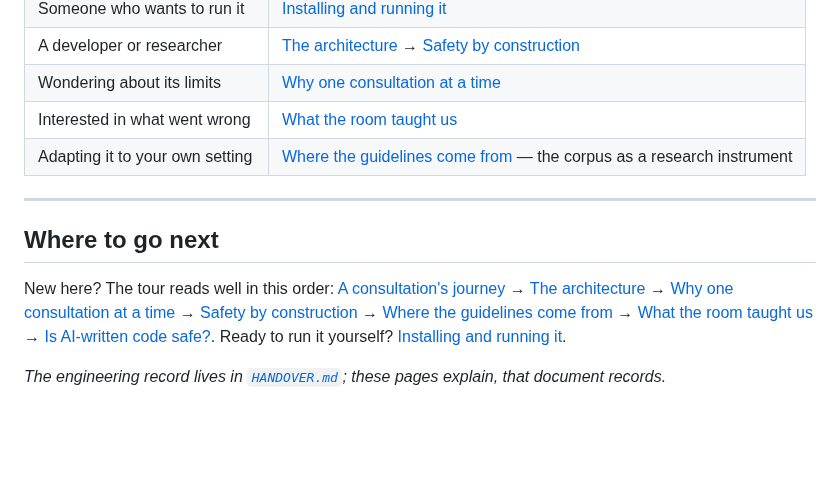
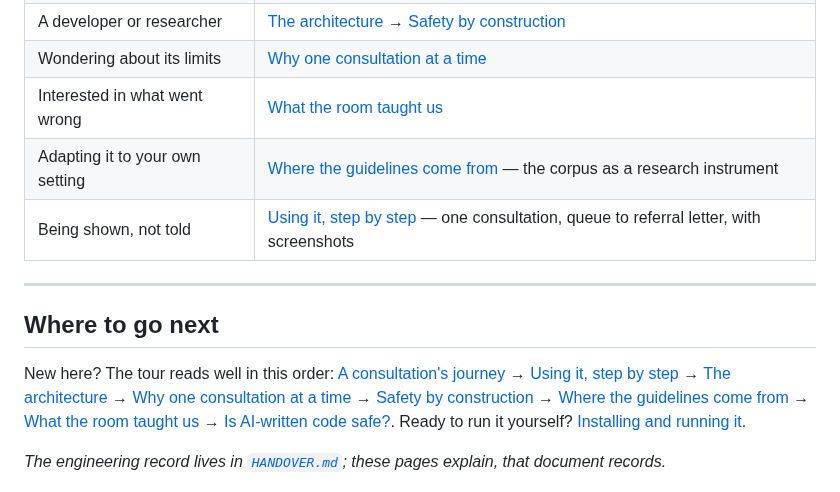
Before and after one commit to IndyWH/OpenConsult, a Markdown page: help/00-introduction.md, the part around the change. Rendered like a GitHub page; blank space fills up the shorter version.

```diff
--- a/help/00-introduction.md
+++ b/help/00-introduction.md
@@ -83,6 +83,7 @@ each found a defect no automated test had caught.
 | Wondering about its limits | [Why one consultation at a time](05-why-one-consultation-at-a-time.md) |
 | Interested in what went wrong | [What the room taught us](07-what-the-room-taught-us.md) |
 | Adapting it to your own setting | [Where the guidelines come from](09-the-guideline-corpus.md) — the corpus as a research instrument |
+| Being shown, not told | [Using it, step by step](02-using-it-step-by-step.md) — one consultation, queue to referral letter, with screenshots |
 
 ---
 
@@ -90,6 +91,7 @@ each found a defect no automated test had caught.
 
 New here? The tour reads well in this order:
 [A consultation's journey](01-a-consultations-journey.md) →
+[Using it, step by step](02-using-it-step-by-step.md) →
 [The architecture](04-the-architecture.md) →
 [Why one consultation at a time](05-why-one-consultation-at-a-time.md) →
 [Safety by construction](06-safety-by-construction.md) →
```
Also changed, not shown: help/01-a-consultations-journey.md (+1 -0 lines), help/03-installing-and-running.md (+1 -0 lines).
